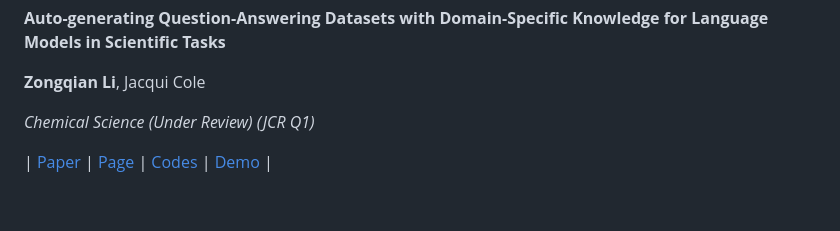
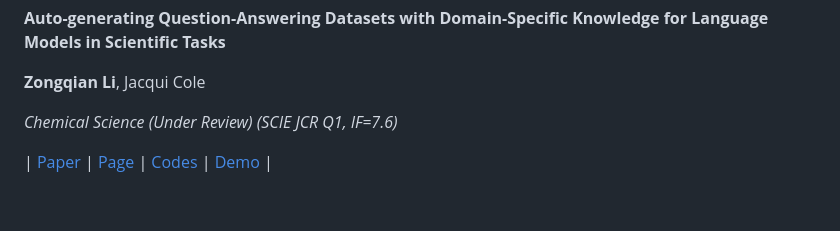
Before and after one commit to ZongqianLi/ZongqianLi, a Markdown page: README_v3.md, the part around the change. Drawn GitHub-style.

```diff
--- a/README_v3.md
+++ b/README_v3.md
@@ -64,7 +64,7 @@ _AAAI (Under Review) (ICORE A*)_
 
 **Zongqian Li**, Jacqui Cole
 
-_Chemical Science (Under Review) (JCR Q1)_
+_Chemical Science (Under Review) (SCIE JCR Q1, IF=7.6)_
 
 | [Paper]() | [Page](https://github.com/ZongqianLi/SolarCellBERT/blob/main/README.md) | [Codes](https://github.com/ZongqianLi/SolarCellBERT/tree/main) | [Demo](https://huggingface.co/spaces/ZongqianLi/SolarCellBERT) |
 
```
